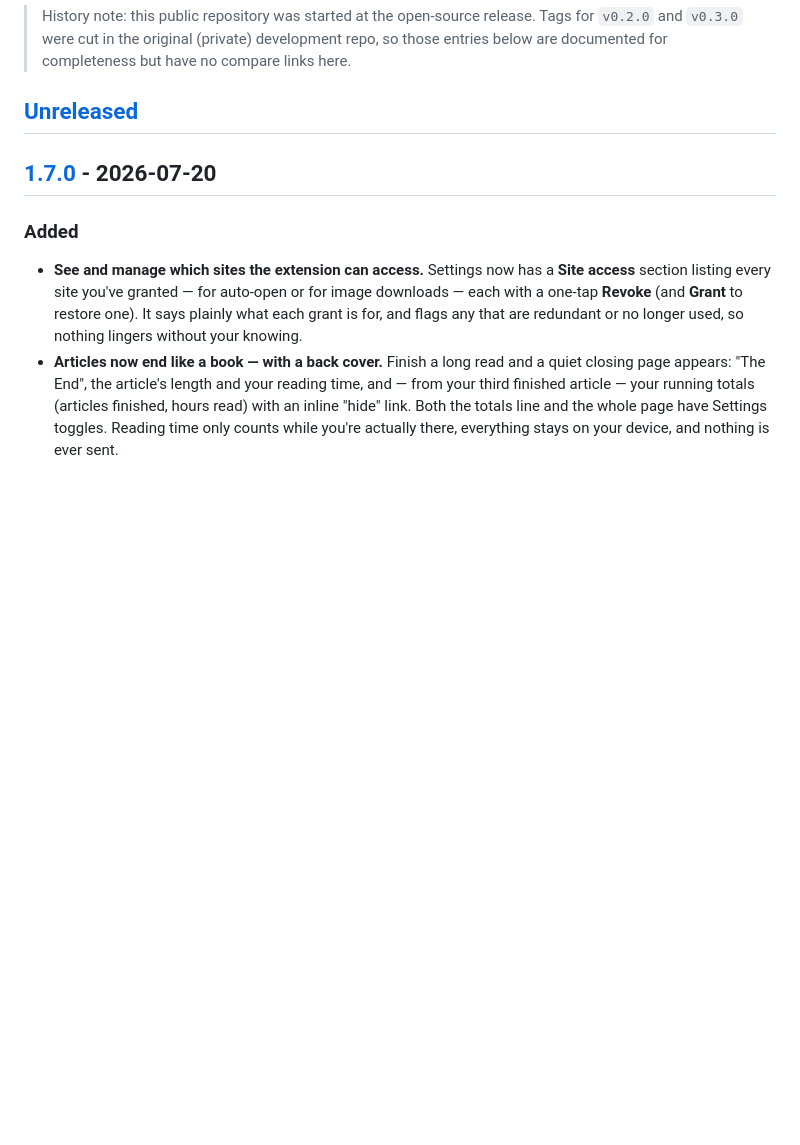
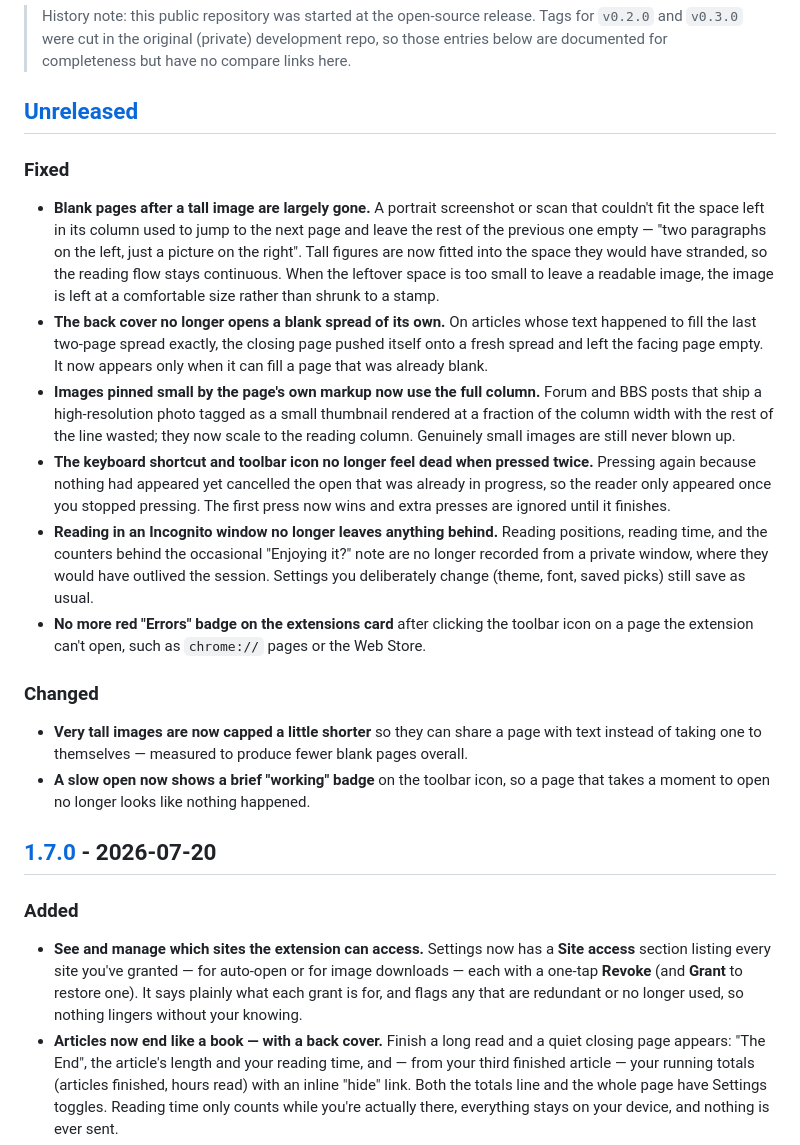
Before and after one commit to kouxing2000/open-book-reader, a Markdown page: CHANGELOG.md, the part around the change. GitHub-like rendering; blank space fills up the shorter version.

Commit message:
docs(changelog): release notes for the post-1.7.0 fixes
[Unreleased] was empty, which bump-version.mjs refuses to cut
(scripts/bump-version.mjs:101) — so the next release was blocked outright.

Covers the six fixes and two visible changes in 092487d: blank pages after a
tall figure, the back cover opening its own blank spread, images pinned small by
a legacy width attribute, the double-press that cancelled its own open, the
incognito reading trace, and the red Errors badge on restricted pages. The two
Changed entries are the ones a user will actually notice: the media height cap
dropped from ~92% to 72% of a column (measured 691px -> 539px on a 748px
column), and a slow open now shows a brief "working" badge.

Written user-benefit-first to match the existing entries; no internal names.

Request: "double review our commits after 1.7.0, make sure this is something
ready to push and publish"

```diff
--- a/CHANGELOG.md
+++ b/CHANGELOG.md
@@ -10,6 +10,37 @@ and this project adheres to [Semantic Versioning](https://semver.org/spec/v2.0.0
 > below are documented for completeness but have no compare links here.
 
 ## [Unreleased]
+
+### Fixed
+- **Blank pages after a tall image are largely gone.** A portrait screenshot or scan that couldn't
+  fit the space left in its column used to jump to the next page and leave the rest of the previous
+  one empty — "two paragraphs on the left, just a picture on the right". Tall figures are now fitted
+  into the space they would have stranded, so the reading flow stays continuous. When the leftover
+  space is too small to leave a readable image, the image is left at a comfortable size rather than
+  shrunk to a stamp.
+- **The back cover no longer opens a blank spread of its own.** On articles whose text happened to
+  fill the last two-page spread exactly, the closing page pushed itself onto a fresh spread and left
+  the facing page empty. It now appears only when it can fill a page that was already blank.
+- **Images pinned small by the page's own markup now use the full column.** Forum and BBS posts that
+  ship a high-resolution photo tagged as a small thumbnail rendered at a fraction of the column width
+  with the rest of the line wasted; they now scale to the reading column. Genuinely small images are
+  still never blown up.
+- **The keyboard shortcut and toolbar icon no longer feel dead when pressed twice.** Pressing again
+  because nothing had appeared yet cancelled the open that was already in progress, so the reader
+  only appeared once you stopped pressing. The first press now wins and extra presses are ignored
+  until it finishes.
+- **Reading in an Incognito window no longer leaves anything behind.** Reading positions, reading
+  time, and the counters behind the occasional "Enjoying it?" note are no longer recorded from a
+  private window, where they would have outlived the session. Settings you deliberately change
+  (theme, font, saved picks) still save as usual.
+- **No more red "Errors" badge on the extensions card** after clicking the toolbar icon on a page
+  the extension can't open, such as `chrome://` pages or the Web Store.
+
+### Changed
+- **Very tall images are now capped a little shorter** so they can share a page with text instead of
+  taking one to themselves — measured to produce fewer blank pages overall.
+- **A slow open now shows a brief "working" badge** on the toolbar icon, so a page that takes a
+  moment to open no longer looks like nothing happened.
 
 ## [1.7.0] - 2026-07-20
 
```
